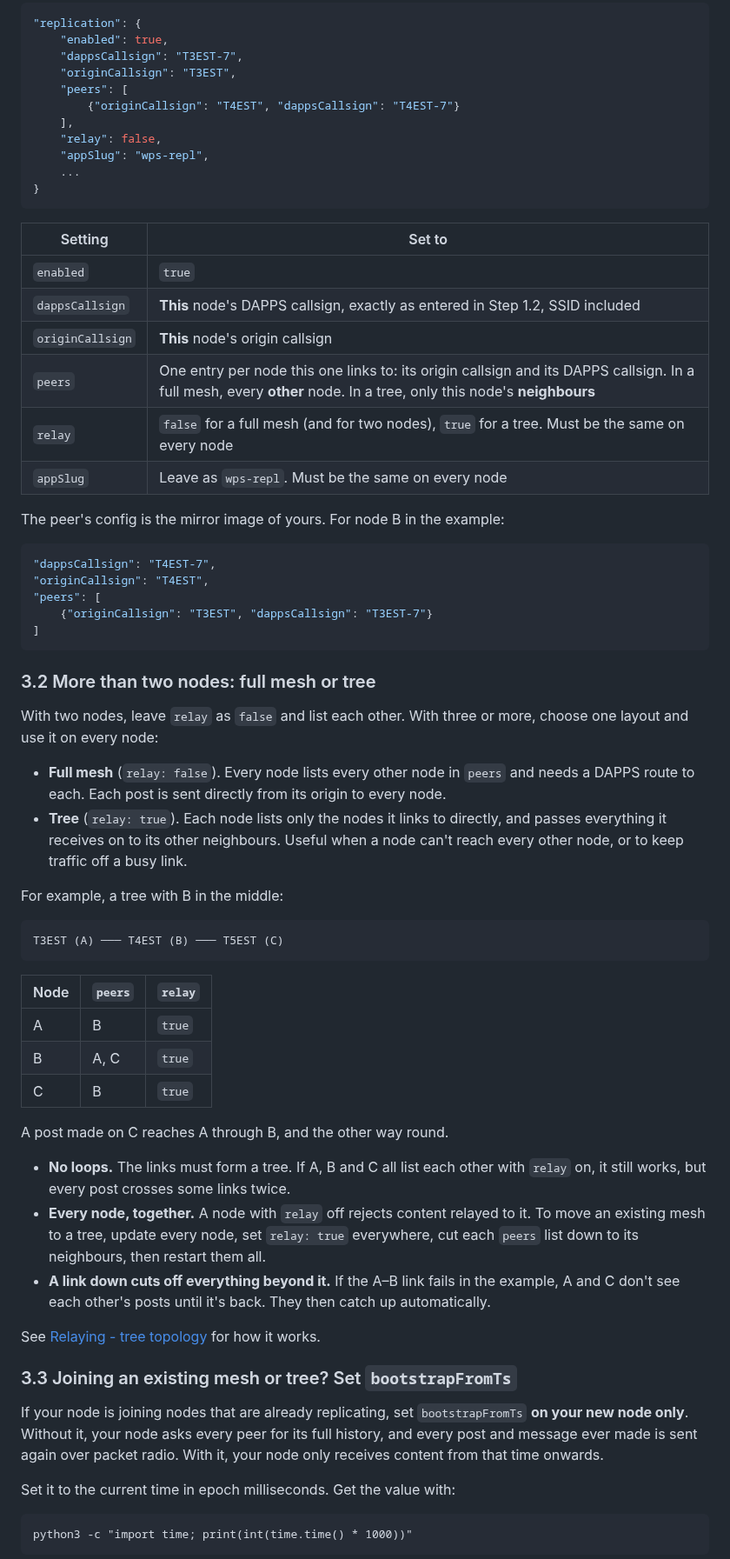
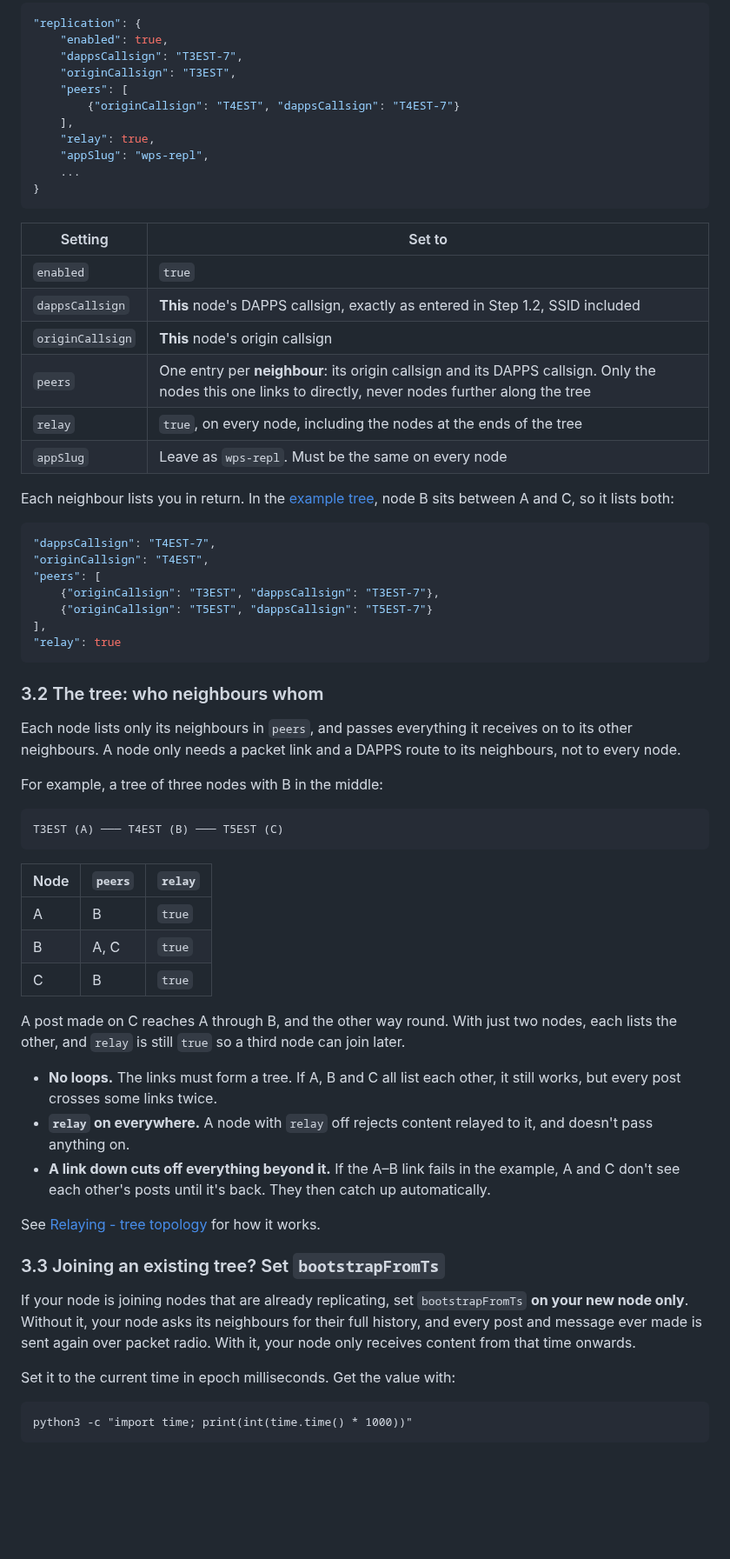
Before and after one commit to k-ahn2/wps, a Markdown page: docs/installation/QUICKSTART.md, the part around one of its changes. Shown at 87% size. Drawn GitHub-style; blank space fills up the shorter version.

Commit message:
Quickstart: tree topology only
Co-Authored-By: Claude Opus 5.5 <noreply@anthropic.com>

````diff
--- a/docs/installation/QUICKSTART.md
+++ b/docs/installation/QUICKSTART.md
@@ -202,7 +202,7 @@ In the WPS directory, find the `replication` block in `env.json` and set these s
     "peers": [
         {"originCallsign": "T4EST", "dappsCallsign": "T4EST-7"}
     ],
-    "relay": false,
+    "relay": true,
     "appSlug": "wps-repl",
     ...
 }
@@ -213,28 +213,27 @@ In the WPS directory, find the `replication` block in `env.json` and set these s
 | `enabled` | `true` |
 | `dappsCallsign` | **This** node's DAPPS callsign, exactly as entered in Step 1.2, SSID included |
 | `originCallsign` | **This** node's origin callsign |
-| `peers` | One entry per node this one links to: its origin callsign and its DAPPS callsign. In a full mesh, every **other** node. In a tree, only this node's **neighbours** |
-| `relay` | `false` for a full mesh (and for two nodes), `true` for a tree. Must be the same on every node |
+| `peers` | One entry per **neighbour**: its origin callsign and its DAPPS callsign. Only the nodes this one links to directly, never nodes further along the tree |
+| `relay` | `true`, on every node, including the nodes at the ends of the tree |
 | `appSlug` | Leave as `wps-repl`. Must be the same on every node |
 
-The peer's config is the mirror image of yours. For node B in the example:
+Each neighbour lists you in return. In the [example tree](#32-the-tree-who-neighbours-whom), node B sits between A and C, so it lists both:
 
 ```json
 "dappsCallsign": "T4EST-7",
 "originCallsign": "T4EST",
 "peers": [
-    {"originCallsign": "T3EST", "dappsCallsign": "T3EST-7"}
-]
+    {"originCallsign": "T3EST", "dappsCallsign": "T3EST-7"},
+    {"originCallsign": "T5EST", "dappsCallsign": "T5EST-7"}
+],
+"relay": true
 ```
 
-### 3.2 More than two nodes: full mesh or tree
+### 3.2 The tree: who neighbours whom
 
-With two nodes, leave `relay` as `false` and list each other. With three or more, choose one layout and use it on every node:
+Each node lists only its neighbours in `peers`, and passes everything it receives on to its other neighbours. A node only needs a packet link and a DAPPS route to its neighbours, not to every node.
 
-- **Full mesh** (`relay: false`). Every node lists every other node in `peers` and needs a DAPPS route to each. Each post is sent directly from its origin to every node.
-- **Tree** (`relay: true`). Each node lists only the nodes it links to directly, and passes everything it receives on to its other neighbours. Useful when a node can't reach every other node, or to keep traffic off a busy link.
-
-For example, a tree with B in the middle:
+For example, a tree of three nodes with B in the middle:
 
 ```
 T3EST (A) ─── T4EST (B) ─── T5EST (C)
@@ -246,17 +245,17 @@ T3EST (A) ─── T4EST (B) ─── T5EST (C)
 | B | A, C | `true` |
 | C | B | `true` |
 
-A post made on C reaches A through B, and the other way round.
+A post made on C reaches A through B, and the other way round. With just two nodes, each lists the other, and `relay` is still `true` so a third node can join later.
 
-- **No loops.** The links must form a tree. If A, B and C all list each other with `relay` on, it still works, but every post crosses some links twice.
-- **Every node, together.** A node with `relay` off rejects content relayed to it. To move an existing mesh to a tree, update every node, set `relay: true` everywhere, cut each `peers` list down to its neighbours, then restart them all.
+- **No loops.** The links must form a tree. If A, B and C all list each other, it still works, but every post crosses some links twice.
+- **`relay` on everywhere.** A node with `relay` off rejects content relayed to it, and doesn't pass anything on.
 - **A link down cuts off everything beyond it.** If the A–B link fails in the example, A and C don't see each other's posts until it's back. They then catch up automatically.
 
 See [Relaying - tree topology](/docs/replication/REPLICATION.md#8-relaying---tree-topology) for how it works.
 
-### 3.3 Joining an existing mesh or tree? Set `bootstrapFromTs`
+### 3.3 Joining an existing tree? Set `bootstrapFromTs`
 
-If your node is joining nodes that are already replicating, set `bootstrapFromTs` **on your new node only**. Without it, your node asks every peer for its full history, and every post and message ever made is sent again over packet radio. With it, your node only receives content from that time onwards.
+If your node is joining nodes that are already replicating, set `bootstrapFromTs` **on your new node only**. Without it, your node asks its neighbours for their full history, and every post and message ever made is sent again over packet radio. With it, your node only receives content from that time onwards.
 
 Set it to the current time in epoch milliseconds. Get the value with:
 
````
Also changed, not shown: other parts of docs/installation/QUICKSTART.md (+25 -24 lines).
